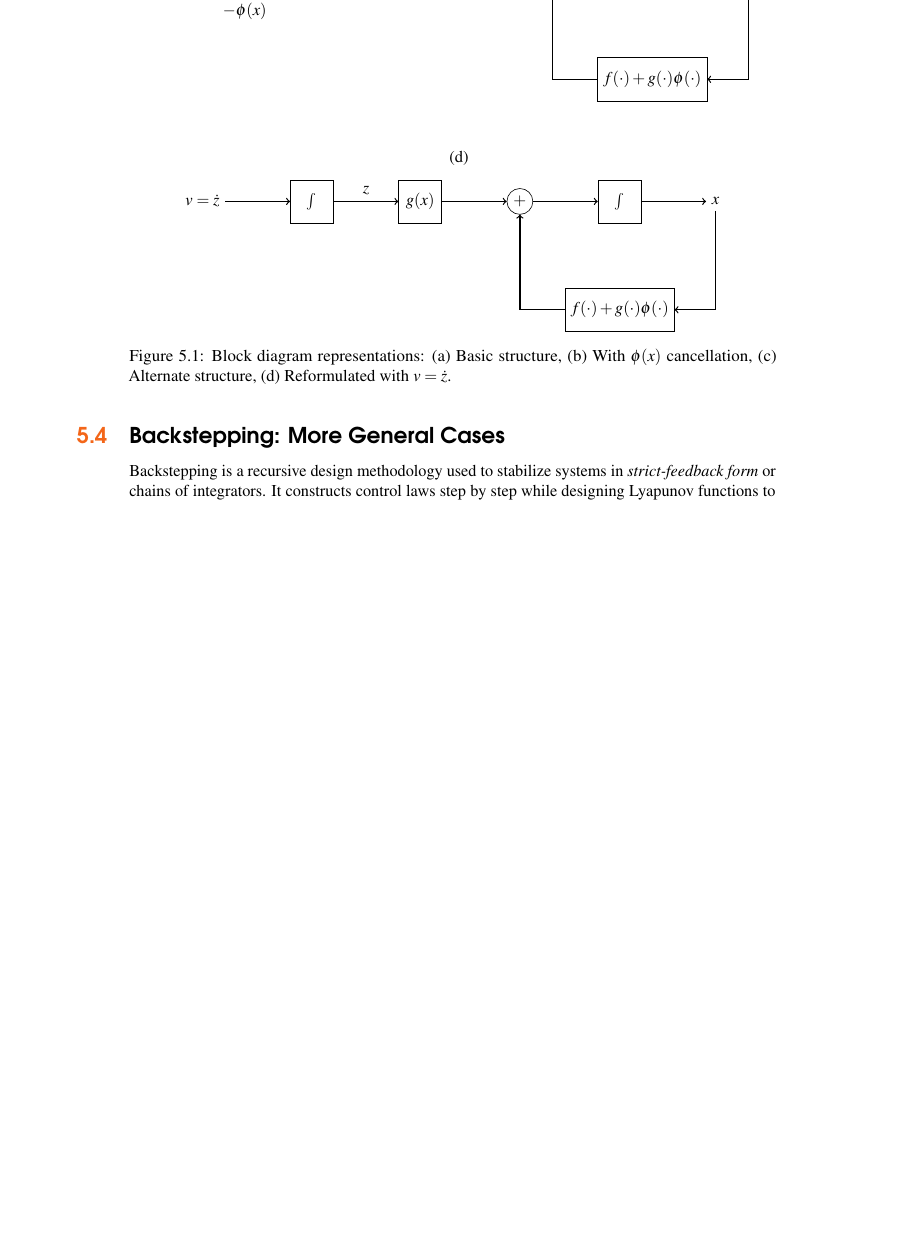
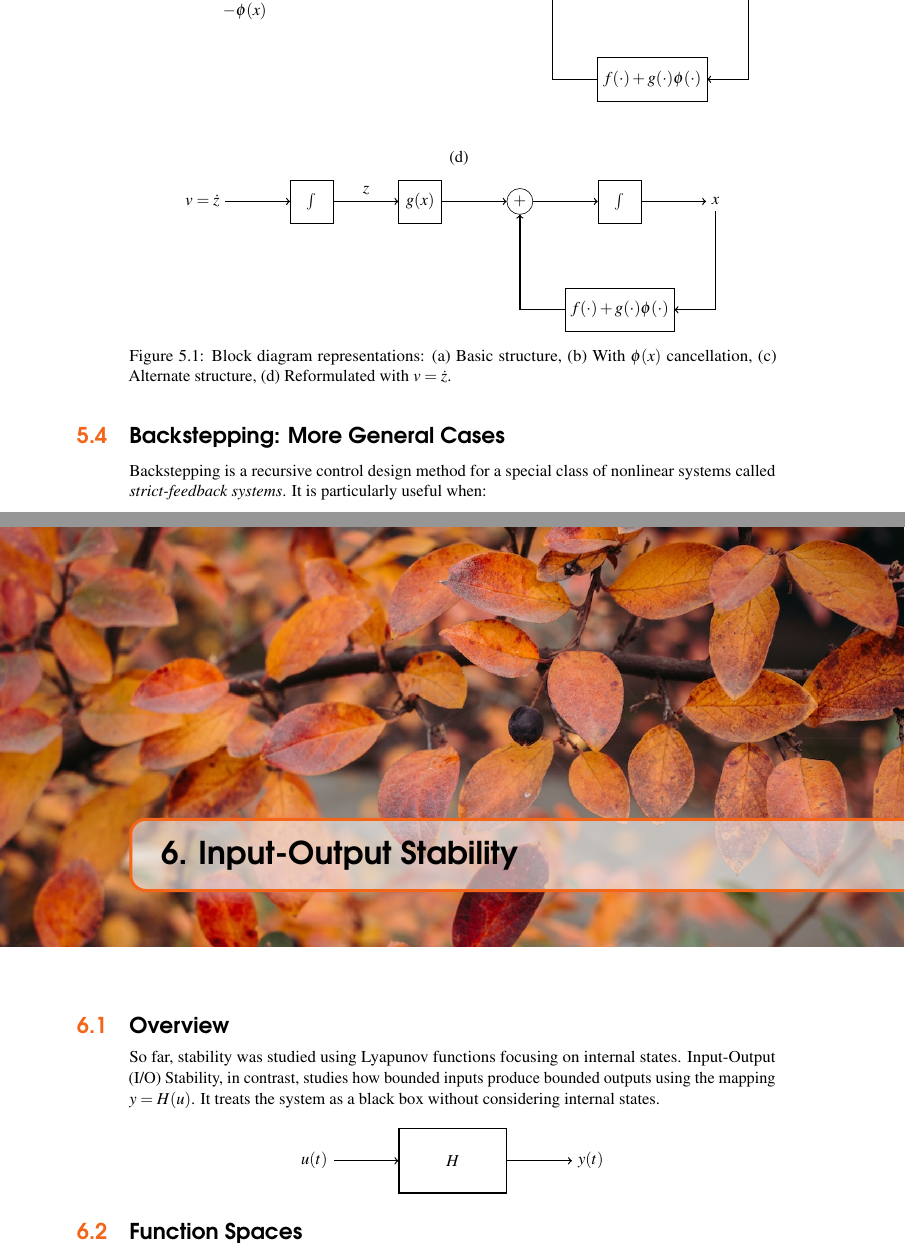
Before and after one commit to Rakshan-VP/Nonlinear-Control-Theory, a LaTeX document (main.tex, which reads LegrandOrangeBook.cls, nonlinear/feedback_systems.tex, nonlinear/ipopstability.tex): part of page 62 of 87 before the commit and two parts of pages 62 and 67 of 89 after it, the two joined at a grey line, cut so that both start at the same text, the shorter picture padded with empty space. Compiled offline with pdfLaTeX.

Commit message:
chapter 6

```diff
--- a/LegrandOrangeBook.cls
+++ b/LegrandOrangeBook.cls
@@ -36,7 +36,7 @@
 
 \usepackage{float} % Allows more precisely positioning floats e.g. \begin{figure}[H]
 
-\usepackage[usenames, svgnames, table]{xcolor} % Required for defining and using custom colors
+\usepackage[svgnames, table]{xcolor} % Required for defining and using custom colors
 
 \usepackage{calc} % For simpler calculations - used for spacing the index letter headings correctly
 
--- a/nonlinear/feedback_systems.tex
+++ b/nonlinear/feedback_systems.tex
@@ -332,4 +332,4 @@ When exact cancellation of nonlinear terms is not possible, an alternative appro
 
 \section{Backstepping: More General Cases}\index{Backstepping: More General Cases}
 
-Backstepping is a recursive design methodology used to stabilize systems in \textit{strict-feedback form} or chains of integrators. It constructs control laws step by step while designing Lyapunov functions to guarantee stability.
+Backstepping is a recursive control design method for a special class of nonlinear systems called \textit{strict-feedback systems}. It is particularly useful when:
--- /dev/null
+++ b/nonlinear/ipopstability.tex
@@ -0,0 +1,21 @@
+\chapterimage{orange2.jpg} % Chapter heading image
+\chapterspaceabove{6.75cm} % Whitespace from the top of the page to the chapter title on chapter pages
+\chapterspacebelow{7.25cm} % Amount of vertical whitespace from the top margin to the start of the text on chapter pages
+
+\chapter{Input-Output Stability}\index{Input-Output Stability}
+
+\section{Overview}\index{Overview}
+
+So far, stability was studied using Lyapunov functions focusing on internal states. Input-Output (I/O) Stability, in contrast, studies how bounded inputs produce bounded outputs using the mapping $y = H(u)$. It treats the system as a black box without considering internal states.
+
+\begin{center}
+\begin{tikzpicture}[auto, node distance=1.5cm, thick]
+  \node (u) {$u(t)$};
+  \node[draw, rectangle, minimum height=1.5cm, minimum width=2.5cm, right=of u] (H) {$H$};
+  \node (y) [right=of H] {$y(t)$};
+  \draw[->] (u) -- (H);
+  \draw[->] (H) -- (y);
+\end{tikzpicture}
+\end{center}
+
+\section{Function Spaces}\index{Function Spaces}
```
Also changed, not shown: main.tex (+1 -0 lines), nonlinear/introduction.tex (+1 -1 lines), nonlinear/lyapunov1.tex (+4 -2 lines), nonlinear/feedback_systems.tex (10 more changed lines).
